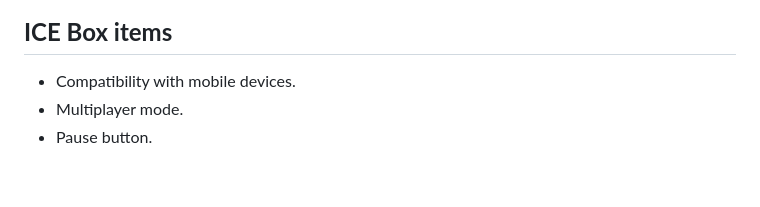
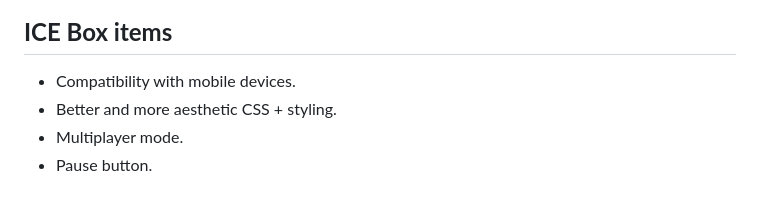
Before and after one commit to SriD647/Unit-1-Project--Whack-A-Mole, a Markdown page: README.md, the part around the change. Drawn GitHub-style.

Commit message:
w08d02 push

```diff
--- a/README.md
+++ b/README.md
@@ -47,5 +47,6 @@ Link to deploy game: TBD
 
 ## **ICE Box items**
 * Compatibility with mobile devices.
+* Better and more aesthetic CSS + styling.
 * Multiplayer mode.
 * Pause button.
```
